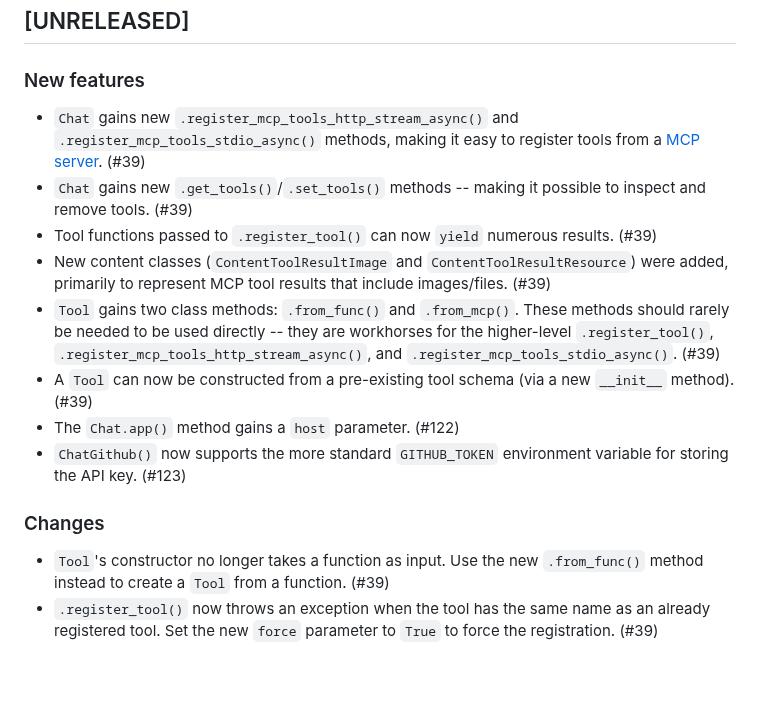
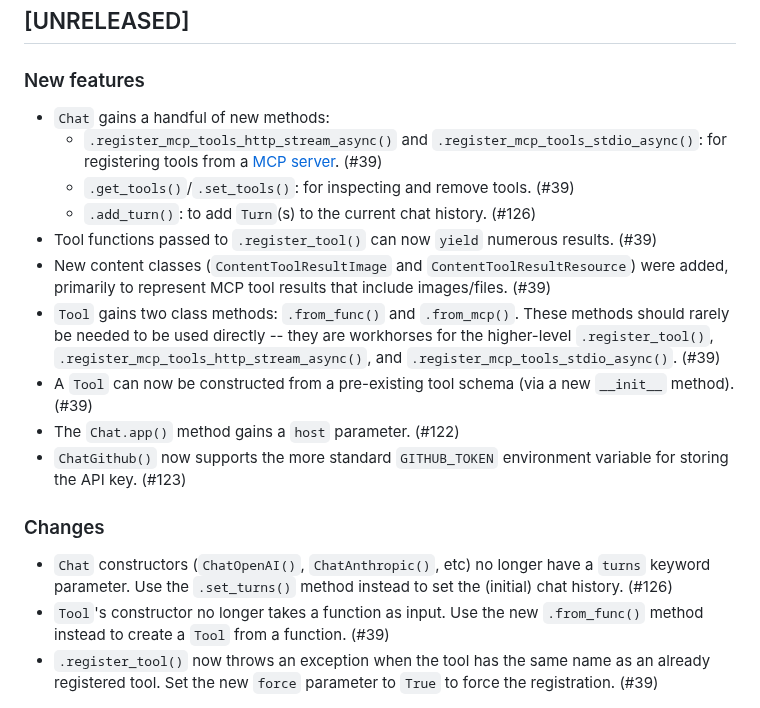
Before and after one commit to posit-dev/chatlas, a Markdown page: CHANGELOG.md, the part around the change. GitHub-like rendering; blank space fills up the shorter version.

Commit message:
Update changelog

```diff
--- a/CHANGELOG.md
+++ b/CHANGELOG.md
@@ -11,8 +11,10 @@ and this project adheres to [Semantic Versioning](https://semver.org/spec/v2.0.0
 
 ### New features
 
-* `Chat` gains new `.register_mcp_tools_http_stream_async()` and `.register_mcp_tools_stdio_async()` methods, making it easy to register tools from a [MCP server](https://modelcontextprotocol.io/). (#39)
-* `Chat` gains new `.get_tools()`/`.set_tools()` methods -- making it possible to inspect and remove tools. (#39)
+* `Chat` gains a handful of new methods:
+    * `.register_mcp_tools_http_stream_async()` and `.register_mcp_tools_stdio_async()`: for registering tools from a [MCP server](https://modelcontextprotocol.io/). (#39)
+    * `.get_tools()`/`.set_tools()`: for inspecting and remove tools. (#39)
+    * `.add_turn()`: to add `Turn`(s) to the current chat history. (#126)
 * Tool functions passed to `.register_tool()` can now `yield` numerous results. (#39)
 * New content classes (`ContentToolResultImage` and `ContentToolResultResource`) were added, primarily to represent MCP tool results that include images/files. (#39)
 * `Tool` gains two class methods: `.from_func()` and `.from_mcp()`. These methods should rarely be needed to be used directly -- they are workhorses for the higher-level `.register_tool()`, `.register_mcp_tools_http_stream_async()`, and `.register_mcp_tools_stdio_async()`. (#39)
@@ -22,6 +24,7 @@ and this project adheres to [Semantic Versioning](https://semver.org/spec/v2.0.0
 
 ### Changes
 
+* `Chat` constructors (`ChatOpenAI()`, `ChatAnthropic()`, etc) no longer have a `turns` keyword parameter. Use the `.set_turns()` method instead to set the (initial) chat history. (#126)
 * `Tool`'s constructor no longer takes a function as input. Use the new `.from_func()` method instead to create a `Tool` from a function. (#39)
 * `.register_tool()` now throws an exception when the tool has the same name as an already registered tool. Set the new `force` parameter to `True` to force the registration. (#39)
 
```
